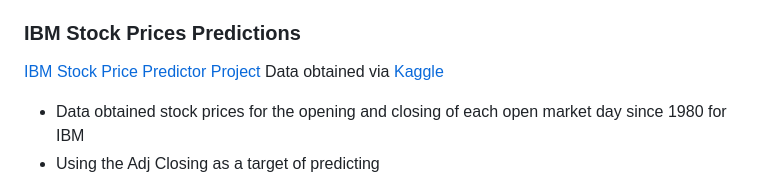
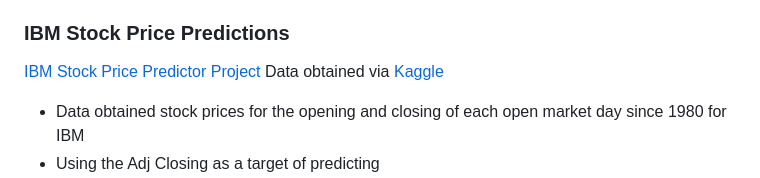
Before and after one commit to hannahdpeterson/Data_Portfolio, a Markdown page: README.md, the part around the change. Rendered like a GitHub page.

```diff
--- a/README.md
+++ b/README.md
@@ -18,7 +18,7 @@ Data obtained via [Kaggle](https://www.kaggle.com/datasets/yashdevladdha/uber-ri
 Language: R
 Tools: Tidyverse
 
-### IBM Stock Prices Predictions
+### IBM Stock Price Predictions
 [IBM Stock Price Predictor Project](https://github.com/hannahdpeterson/Data_Portfolio/tree/main/IBM_Stock_Predictions)
 Data obtained via [Kaggle](https://www.kaggle.com/datasets/shahlaliaquat/ibm-stock-prices-19802025)
 * Data obtained stock prices for the opening and closing of each open market day since 1980 for IBM
```
